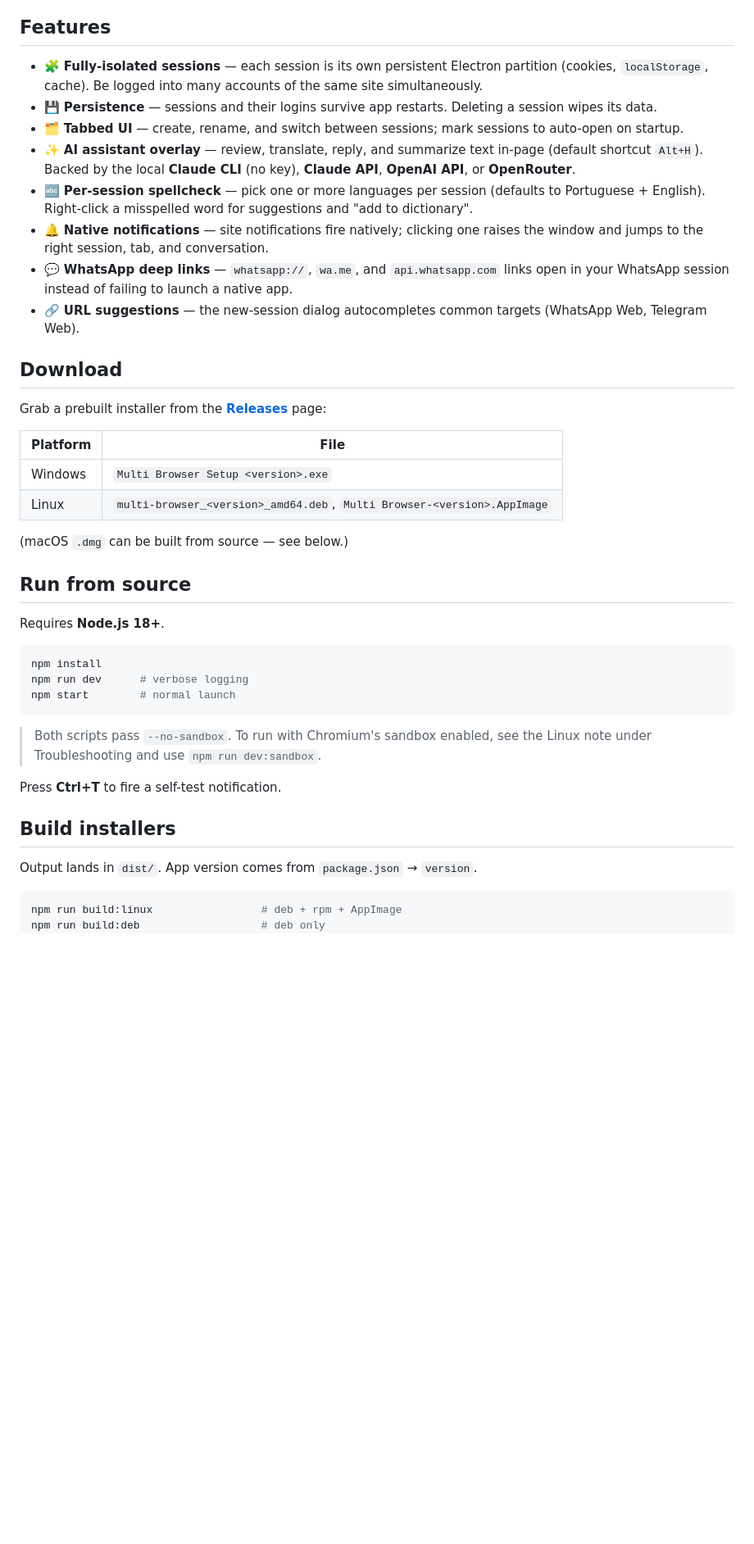
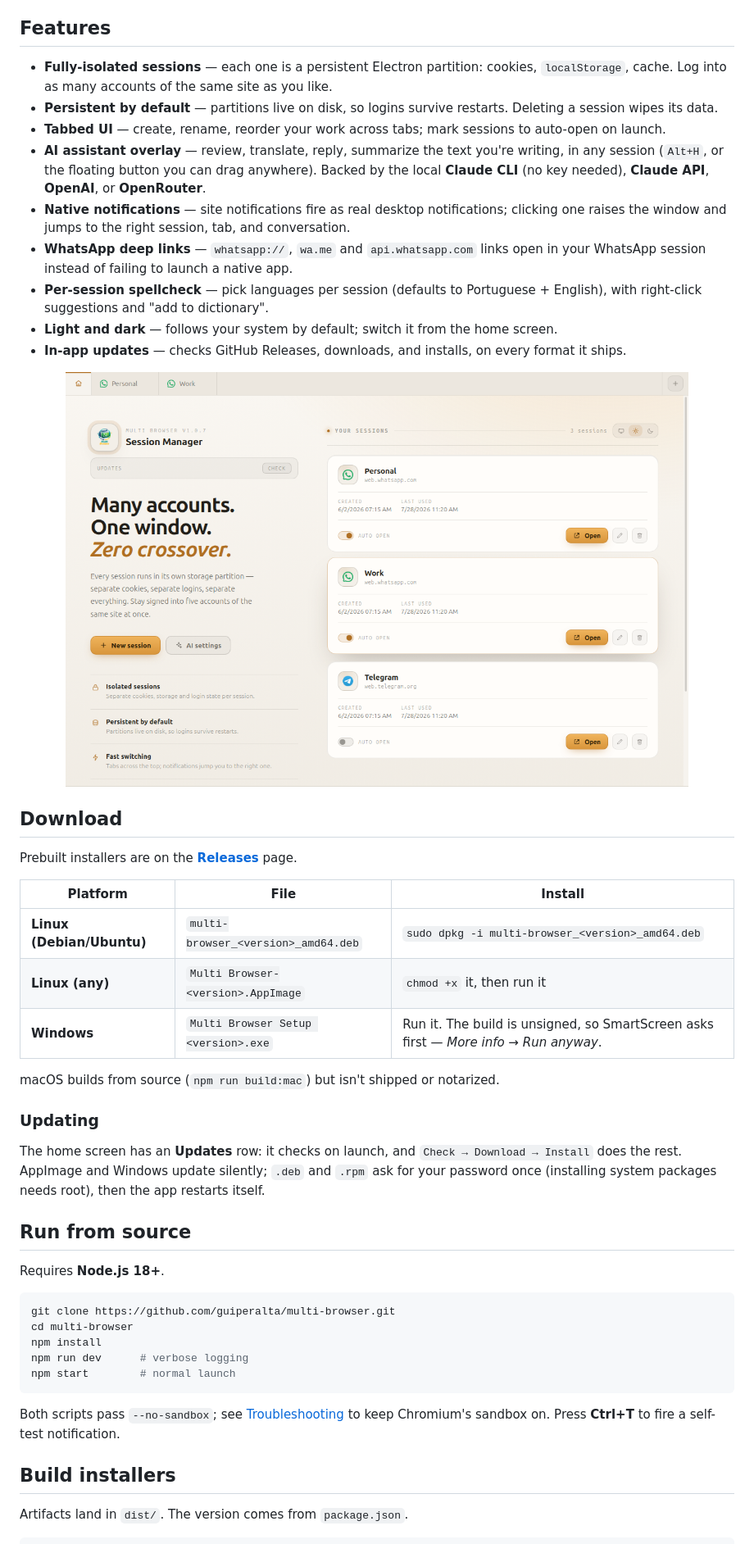
Before and after one commit to guiperalta/multi-browser, a Markdown page: README.md, the part around one of its changes. Shown at 82% size. Drawn GitHub-style; pictures changed too: docs/screenshot-light.png (added); blank space fills up the shorter version.

````diff
--- a/README.md
+++ b/README.md
@@ -6,45 +27,56 @@ Built with Electron — Chromium is embedded, so **no external browser is requir
 
 ## Features
 
-- 🧩 **Fully-isolated sessions** — each session is its own persistent Electron partition (cookies, `localStorage`, cache). Be logged into many accounts of the same site simultaneously.
-- 💾 **Persistence** — sessions and their logins survive app restarts. Deleting a session wipes its data.
-- 🗂️ **Tabbed UI** — create, rename, and switch between sessions; mark sessions to auto-open on startup.
-- ✨ **AI assistant overlay** — review, translate, reply, and summarize text in-page (default shortcut `Alt+H`). Backed by the local **Claude CLI** (no key), **Claude API**, **OpenAI API**, or **OpenRouter**.
-- 🔤 **Per-session spellcheck** — pick one or more languages per session (defaults to Portuguese + English). Right-click a misspelled word for suggestions and "add to dictionary".
-- 🔔 **Native notifications** — site notifications fire natively; clicking one raises the window and jumps to the right session, tab, and conversation.
-- 💬 **WhatsApp deep links** — `whatsapp://`, `wa.me`, and `api.whatsapp.com` links open in your WhatsApp session instead of failing to launch a native app.
-- 🔗 **URL suggestions** — the new-session dialog autocompletes common targets (WhatsApp Web, Telegram Web).
+- **Fully-isolated sessions** — each one is a persistent Electron partition: cookies, `localStorage`, cache. Log into as many accounts of the same site as you like.
+- **Persistent by default** — partitions live on disk, so logins survive restarts. Deleting a session wipes its data.
+- **Tabbed UI** — create, rename, reorder your work across tabs; mark sessions to auto-open on launch.
+- **AI assistant overlay** — review, translate, reply, summarize the text you're writing, in any session (`Alt+H`, or the floating button you can drag anywhere). Backed by the local **Claude CLI** (no key needed), **Claude API**, **OpenAI**, or **OpenRouter**.
+- **Native notifications** — site notifications fire as real desktop notifications; clicking one raises the window and jumps to the right session, tab, and conversation.
+- **WhatsApp deep links** — `whatsapp://`, `wa.me` and `api.whatsapp.com` links open in your WhatsApp session instead of failing to launch a native app.
+- **Per-session spellcheck** — pick languages per session (defaults to Portuguese + English), with right-click suggestions and "add to dictionary".
+- **Light and dark** — follows your system by default; switch it from the home screen.
+- **In-app updates** — checks GitHub Releases, downloads, and installs, on every format it ships.
+
+<div align="center">
+<img src="docs/screenshot-light.png" alt="Multi Browser home screen, light theme" width="760">
+</div>
 
 ## Download
 
-Grab a prebuilt installer from the [**Releases**](https://github.com/guiperalta/multi-browser/releases) page:
+Prebuilt installers are on the [**Releases**](https://github.com/guiperalta/multi-browser/releases/latest) page.
 
-| Platform | File |
-|----------|------|
-| Windows  | `Multi Browser Setup <version>.exe` |
-| Linux    | `multi-browser_<version>_amd64.deb`, `Multi Browser-<version>.AppImage` |
+| Platform | File | Install |
+|---|---|---|
+| **Linux (Debian/Ubuntu)** | `multi-browser_<version>_amd64.deb` | `sudo dpkg -i multi-browser_<version>_amd64.deb` |
+| **Linux (any)** | `Multi Browser-<version>.AppImage` | `chmod +x` it, then run it |
+| **Windows** | `Multi Browser Setup <version>.exe` | Run it. The build is unsigned, so SmartScreen asks first — *More info → Run anyway*. |
 
-(macOS `.dmg` can be built from source — see below.)
+macOS builds from source (`npm run build:mac`) but isn't shipped or notarized.
+
+### Updating
+
+The home screen has an **Updates** row: it checks on launch, and `Check → Download → Install`
+does the rest. AppImage and Windows update silently; `.deb` and `.rpm` ask for your password once
+(installing system packages needs root), then the app restarts itself.
 
 ## Run from source
 
 Requires **Node.js 18+**.
 
 ```bash
+git clone https://github.com/guiperalta/multi-browser.git
+cd multi-browser
 npm install
 npm run dev      # verbose logging
 npm start        # normal launch
 ```
 
-> Both scripts pass `--no-sandbox`. To run with Chromium's sandbox enabled, see the Linux note under Troubleshooting and use `npm run dev:sandbox`.
-
-Press **Ctrl+T** to fire a self-test notification.
+Both scripts pass `--no-sandbox`; see [Troubleshooting](#troubleshooting) to keep Chromium's
+sandbox on. Press **Ctrl+T** to fire a self-test notification.
 
 ## Build installers
 
-Output lands in `dist/`. App version comes from `package.json` → `version`.
+Artifacts land in `dist/`. The version comes from `package.json`.
 
 ```bash
-npm run build:linux                 # deb + rpm + AppImage
-npm run build:deb                   # deb only
 npx electron-builder --linux deb AppImage   # what we ship on Linux
````
Also changed, not shown: other parts of README.md (+65 -29 lines), CLAUDE.md (+33 -2 lines), INSTALL.md (deleted, +0 -45 lines), docs/screenshot-dark.png (added), 7 other files.
